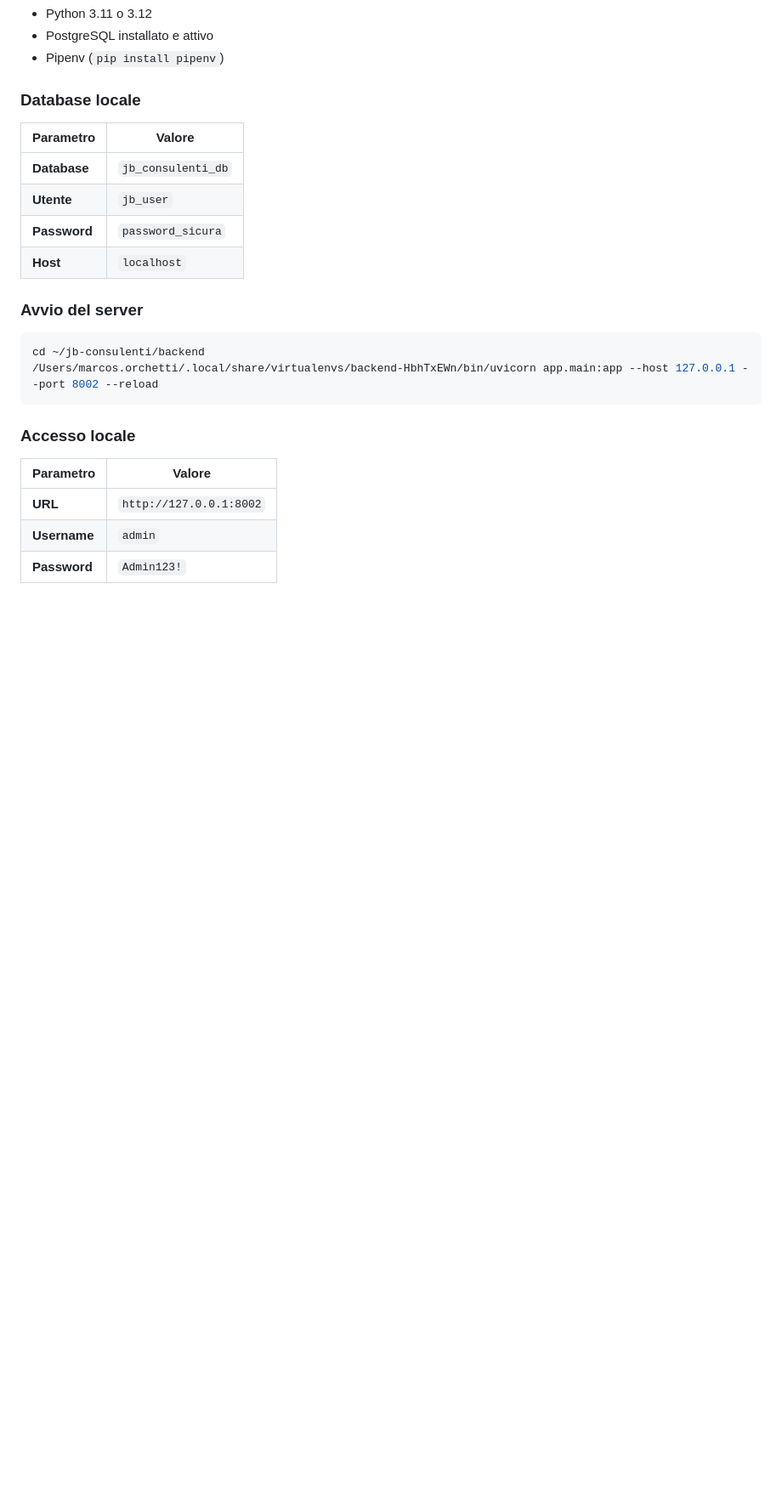
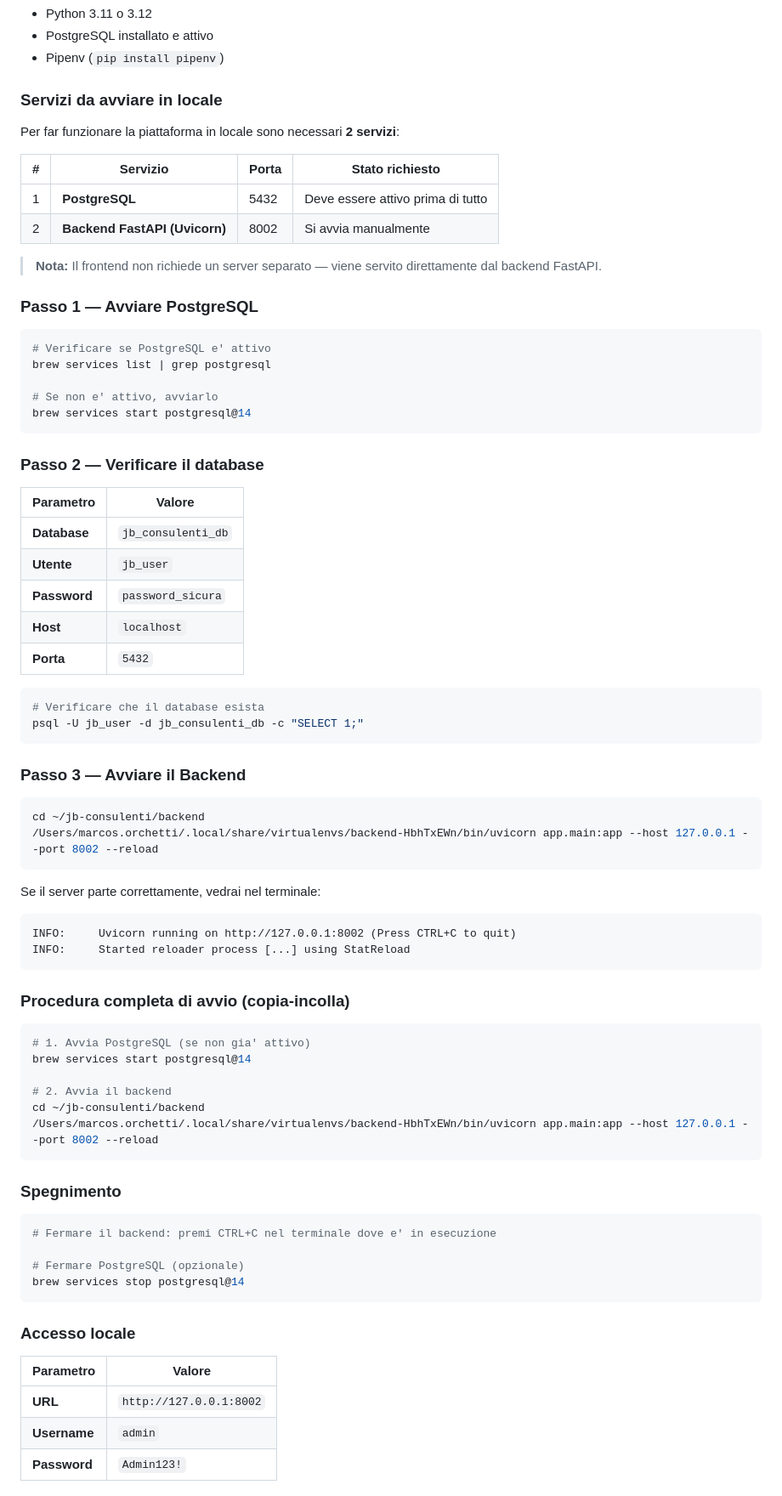
Before and after one commit to MarcoSorchetti/cartesia, a Markdown page: DOCUMENTAZIONE.md, the part around the change. Shown at 85% size. GitHub-like rendering; blank space fills up the shorter version.

Commit message:
Aggiunta procedura dettagliata avvio servizi locali alla documentazione
Co-Authored-By: Claude Opus 4.6 <noreply@anthropic.com>

````diff
--- a/DOCUMENTAZIONE.md
+++ b/DOCUMENTAZIONE.md
@@ -261,7 +261,28 @@ cartesia/
 - PostgreSQL installato e attivo
 - Pipenv (`pip install pipenv`)
 
-### Database locale
+### Servizi da avviare in locale
+
+Per far funzionare la piattaforma in locale sono necessari **2 servizi**:
+
+| # | Servizio | Porta | Stato richiesto |
+|---|----------|-------|-----------------|
+| 1 | **PostgreSQL** | 5432 | Deve essere attivo prima di tutto |
+| 2 | **Backend FastAPI (Uvicorn)** | 8002 | Si avvia manualmente |
+
+> **Nota:** Il frontend non richiede un server separato — viene servito direttamente dal backend FastAPI.
+
+### Passo 1 — Avviare PostgreSQL
+
+```bash
+# Verificare se PostgreSQL e' attivo
+brew services list | grep postgresql
+
+# Se non e' attivo, avviarlo
+brew services start postgresql@14
+```
+
+### Passo 2 — Verificare il database
 
 | Parametro | Valore |
 |-----------|--------|
@@ -269,12 +290,44 @@ cartesia/
 | **Utente** | `jb_user` |
 | **Password** | `password_sicura` |
 | **Host** | `localhost` |
+| **Porta** | `5432` |
 
-### Avvio del server
+```bash
+# Verificare che il database esista
+psql -U jb_user -d jb_consulenti_db -c "SELECT 1;"
+```
+
+### Passo 3 — Avviare il Backend
 
 ```bash
 cd ~/jb-consulenti/backend
 /Users/marcos.orchetti/.local/share/virtualenvs/backend-HbhTxEWn/bin/uvicorn app.main:app --host 127.0.0.1 --port 8002 --reload
+```
+
+Se il server parte correttamente, vedrai nel terminale:
+```
+INFO:     Uvicorn running on http://127.0.0.1:8002 (Press CTRL+C to quit)
+INFO:     Started reloader process [...] using StatReload
+```
+
+### Procedura completa di avvio (copia-incolla)
+
+```bash
+# 1. Avvia PostgreSQL (se non gia' attivo)
+brew services start postgresql@14
+
+# 2. Avvia il backend
+cd ~/jb-consulenti/backend
+/Users/marcos.orchetti/.local/share/virtualenvs/backend-HbhTxEWn/bin/uvicorn app.main:app --host 127.0.0.1 --port 8002 --reload
+```
+
+### Spegnimento
+
+```bash
+# Fermare il backend: premi CTRL+C nel terminale dove e' in esecuzione
+
+# Fermare PostgreSQL (opzionale)
+brew services stop postgresql@14
 ```
 
 ### Accesso locale
````
